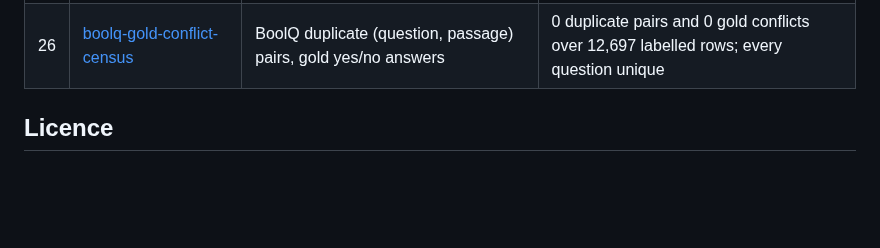
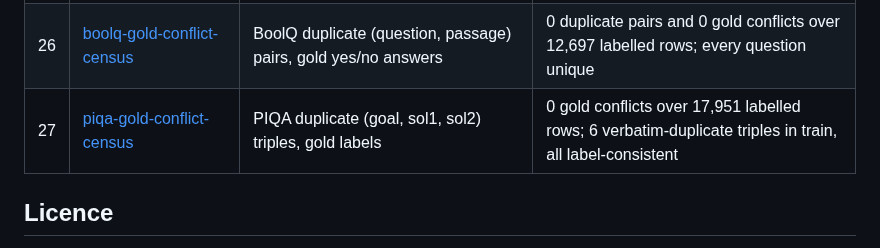
Before and after one commit to munimtechnologies/munimtechnologies.github.io, a Markdown page: eval-reliability-audits/README.md, the part around the change. Rendered like a GitHub page; blank space fills up the shorter version.

Commit message:
Update eval-reliability-audits catalogue with the 27th audit (piqa-gold-conflict-census)

```diff
--- a/eval-reliability-audits/README.md
+++ b/eval-reliability-audits/README.md
@@ -48,6 +48,7 @@ project asks.
 | 24 | [gsm8k-socratic-answer-census](../gsm8k-socratic-answer-census/) | GSM8K main vs socratic final answers for the same question | all 8,792 questions in both files; 0 final-answer disagreements |
 | 25 | [gsm8k-socratic-step-census](../gsm8k-socratic-step-census/) | GSM8K socratic steps and calculator annotations vs main | all 8,792 annotation sequences identical; 8,786 step lists identical, 6 dangling sub-questions |
 | 26 | [boolq-gold-conflict-census](../boolq-gold-conflict-census/) | BoolQ duplicate (question, passage) pairs, gold yes/no answers | 0 duplicate pairs and 0 gold conflicts over 12,697 labelled rows; every question unique |
+| 27 | [piqa-gold-conflict-census](../piqa-gold-conflict-census/) | PIQA duplicate (goal, sol1, sol2) triples, gold labels | 0 gold conflicts over 17,951 labelled rows; 6 verbatim-duplicate triples in train, all label-consistent |
 
 ## Licence
 
```
